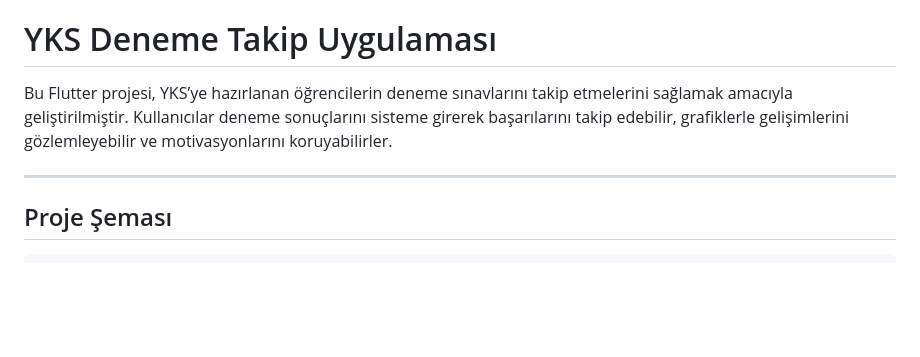
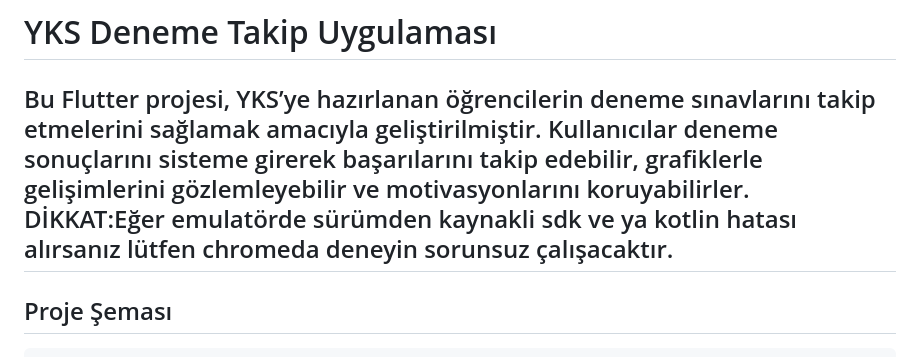
Before and after one commit to tutisnn/Yks_Deneme_takip, a Markdown page: README.md, the part around the change. Drawn GitHub-style; blank space fills up the shorter version.

```diff
--- a/README.md
+++ b/README.md
@@ -1,7 +1,7 @@
 #  YKS Deneme Takip Uygulaması
 
 Bu Flutter projesi, YKS’ye hazırlanan öğrencilerin deneme sınavlarını takip etmelerini sağlamak amacıyla geliştirilmiştir. Kullanıcılar deneme sonuçlarını sisteme girerek başarılarını takip edebilir, grafiklerle gelişimlerini gözlemleyebilir ve motivasyonlarını koruyabilirler.
-
+DİKKAT:Eğer emulatörde  sürümden kaynakli sdk ve ya kotlin hatası alırsanız lütfen chromeda deneyin sorunsuz çalışacaktır.
 ---
 
 ##  Proje Şeması
```
